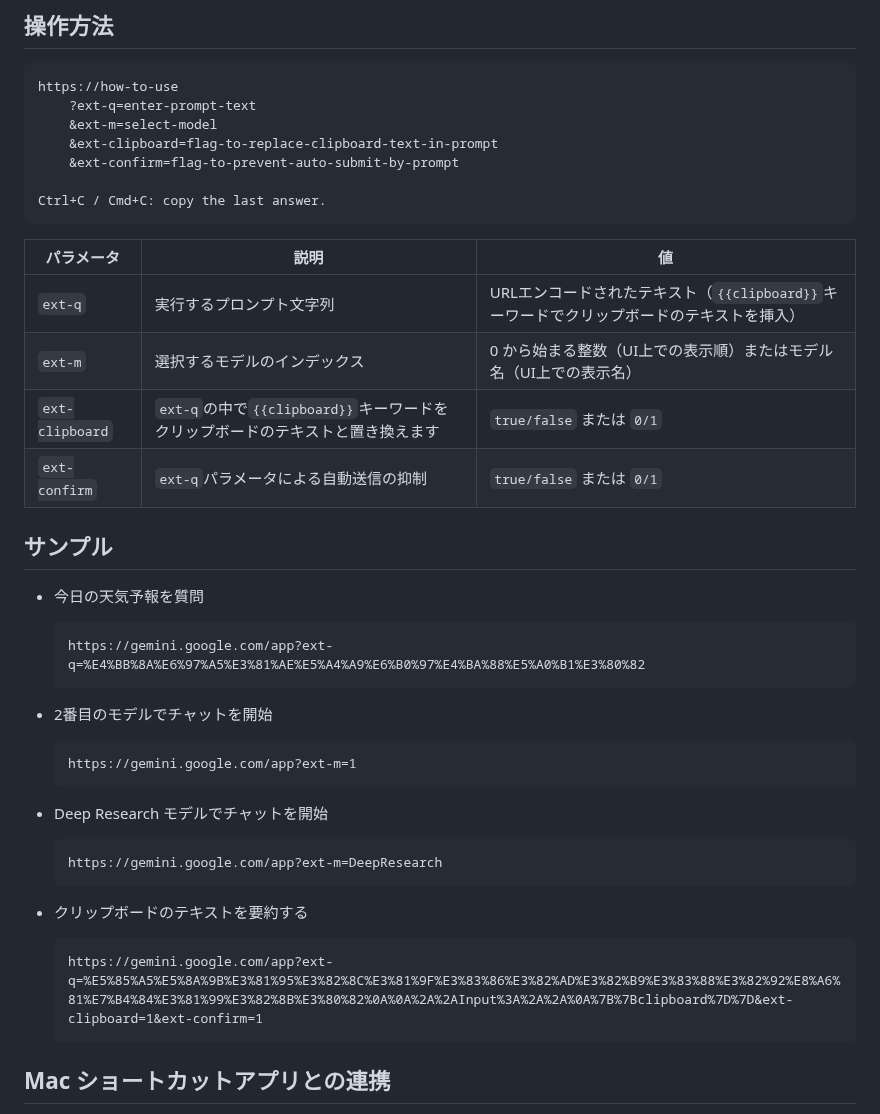
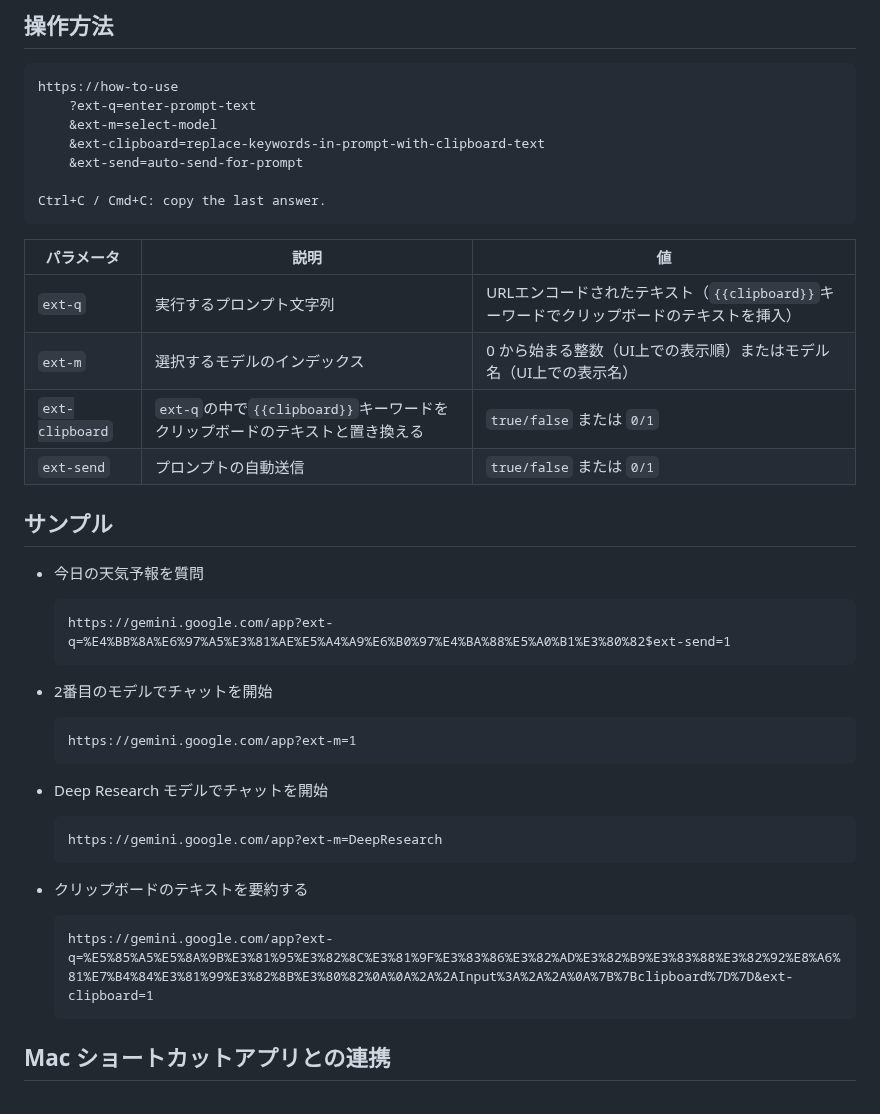
Before and after one commit to mypicto/gemini-prompt-runner, a Markdown page: README.md, the part around one of its changes. Drawn GitHub-style.

````diff
--- a/README.md
+++ b/README.md
@@ -47,8 +47,8 @@
 https://how-to-use
     ?ext-q=enter-prompt-text
     &ext-m=select-model
-    &ext-clipboard=flag-to-replace-clipboard-text-in-prompt
-    &ext-confirm=flag-to-prevent-auto-submit-by-prompt
+    &ext-clipboard=replace-keywords-in-prompt-with-clipboard-text
+    &ext-send=auto-send-for-prompt
 
 Ctrl+C / Cmd+C: copy the last answer.
 ```
@@ -57,15 +57,15 @@ Ctrl+C / Cmd+C: copy the last answer.
 | --- | --- | --- |
 | `ext-q` | 実行するプロンプト文字列 | URLエンコードされたテキスト（`{{clipboard}}`キーワードでクリップボードのテキストを挿入） |
 | `ext-m` | 選択するモデルのインデックス | 0 から始まる整数（UI上での表示順）またはモデル名（UI上での表示名） |
-| `ext-clipboard` | `ext-q`の中で`{{clipboard}}`キーワードをクリップボードのテキストと置き換えます | `true/false` または `0/1` |
-| `ext-confirm` | `ext-q`パラメータによる自動送信の抑制 | `true/false` または `0/1` |
+| `ext-clipboard` | `ext-q`の中で`{{clipboard}}`キーワードをクリップボードのテキストと置き換える | `true/false` または `0/1` |
+| `ext-send` | プロンプトの自動送信 | `true/false` または `0/1` |
 
 ## サンプル
 
 * 今日の天気予報を質問
 
   ```url
-  https://gemini.google.com/app?ext-q=%E4%BB%8A%E6%97%A5%E3%81%AE%E5%A4%A9%E6%B0%97%E4%BA%88%E5%A0%B1%E3%80%82
+  https://gemini.google.com/app?ext-q=%E4%BB%8A%E6%97%A5%E3%81%AE%E5%A4%A9%E6%B0%97%E4%BA%88%E5%A0%B1%E3%80%82$ext-send=1
   ```
 
 * 2番目のモデルでチャットを開始
@@ -83,7 +83,7 @@ Ctrl+C / Cmd+C: copy the last answer.
 * クリップボードのテキストを要約する
 
   ```url
-  https://gemini.google.com/app?ext-q=%E5%85%A5%E5%8A%9B%E3%81%95%E3%82%8C%E3%81%9F%E3%83%86%E3%82%AD%E3%82%B9%E3%83%88%E3%82%92%E8%A6%81%E7%B4%84%E3%81%99%E3%82%8B%E3%80%82%0A%0A%2A%2AInput%3A%2A%2A%0A%7B%7Bclipboard%7D%7D&ext-clipboard=1&ext-confirm=1
+  https://gemini.google.com/app?ext-q=%E5%85%A5%E5%8A%9B%E3%81%95%E3%82%8C%E3%81%9F%E3%83%86%E3%82%AD%E3%82%B9%E3%83%88%E3%82%92%E8%A6%81%E7%B4%84%E3%81%99%E3%82%8B%E3%80%82%0A%0A%2A%2AInput%3A%2A%2A%0A%7B%7Bclipboard%7D%7D&ext-clipboard=1
   ```
 
 ## Mac ショートカットアプリとの連携
````
Also changed, not shown: other parts of README.md (+2 -2 lines), store/gemini-prompt-runner.png, 4 other files.
